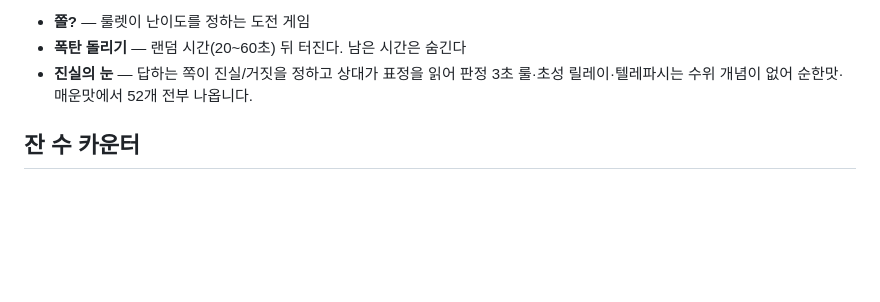
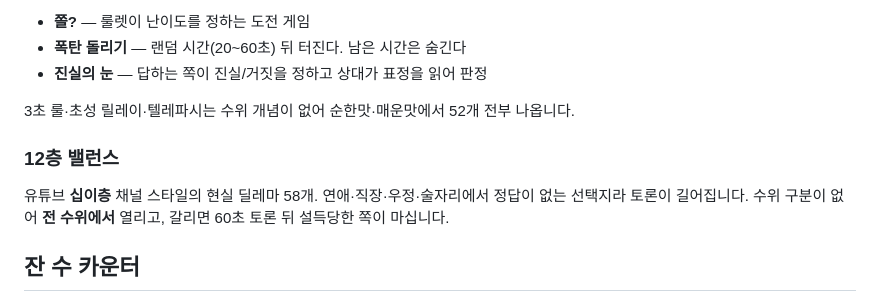
Before and after one commit to minjejeong/make_application, a Markdown page: README.md, the part around the change. Drawn GitHub-style; blank space fills up the shorter version.

Commit message:
README: 12층 밸런스 설명 추가 및 문단 정리
Co-Authored-By: Claude Opus 5 (1M context) <noreply@anthropic.com>

```diff
--- a/README.md
+++ b/README.md
@@ -108,7 +108,14 @@ PIN만 바꾸고 이 값을 그대로 두면, **이전에 한 번 열어본 폰
 - **쫄?** — 룰렛이 난이도를 정하는 도전 게임
 - **폭탄 돌리기** — 랜덤 시간(20~60초) 뒤 터진다. 남은 시간은 숨긴다
 - **진실의 눈** — 답하는 쪽이 진실/거짓을 정하고 상대가 표정을 읽어 판정
+
 3초 룰·초성 릴레이·텔레파시는 수위 개념이 없어 순한맛·매운맛에서 52개 전부 나옵니다.
+
+### 12층 밸런스
+
+유튜브 **십이층** 채널 스타일의 현실 딜레마 58개. 연애·직장·우정·술자리에서
+정답이 없는 선택지라 토론이 길어집니다. 수위 구분이 없어 **전 수위에서** 열리고,
+갈리면 60초 토론 뒤 설득당한 쪽이 마십니다.
 
 ## 잔 수 카운터
 
```
